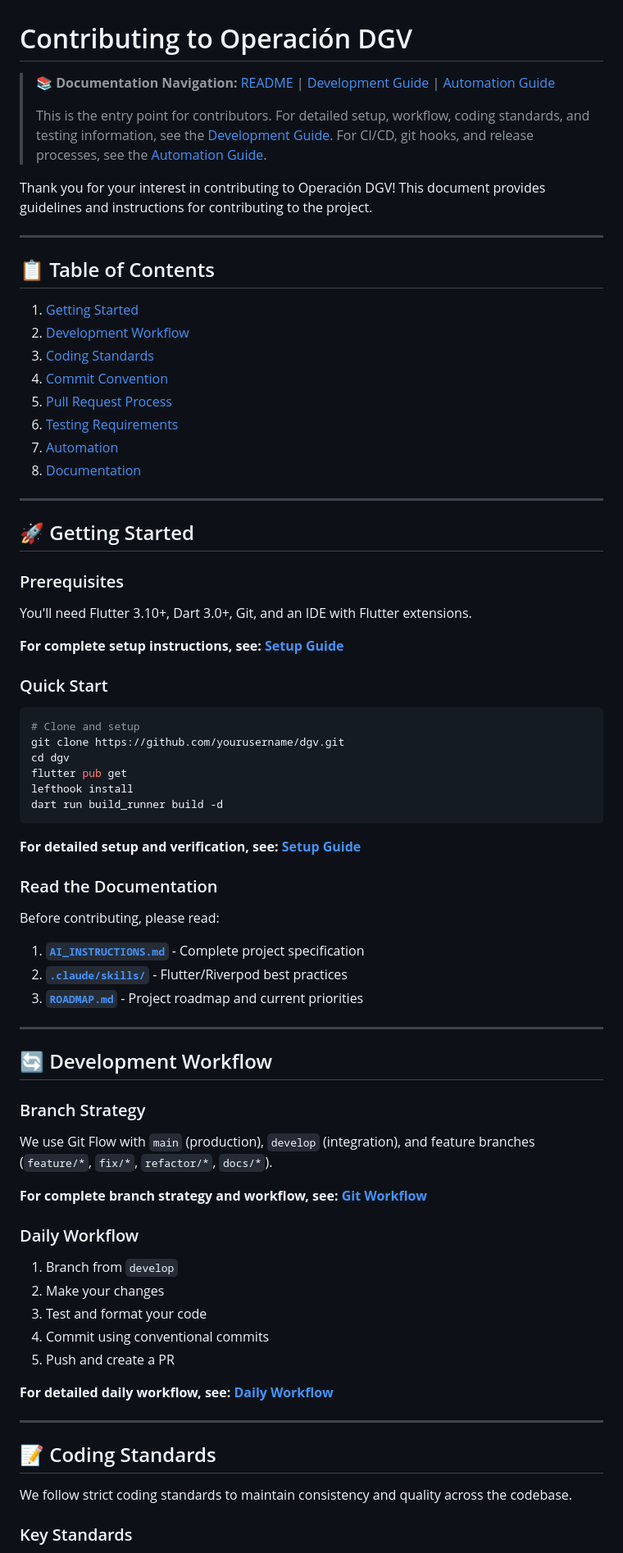
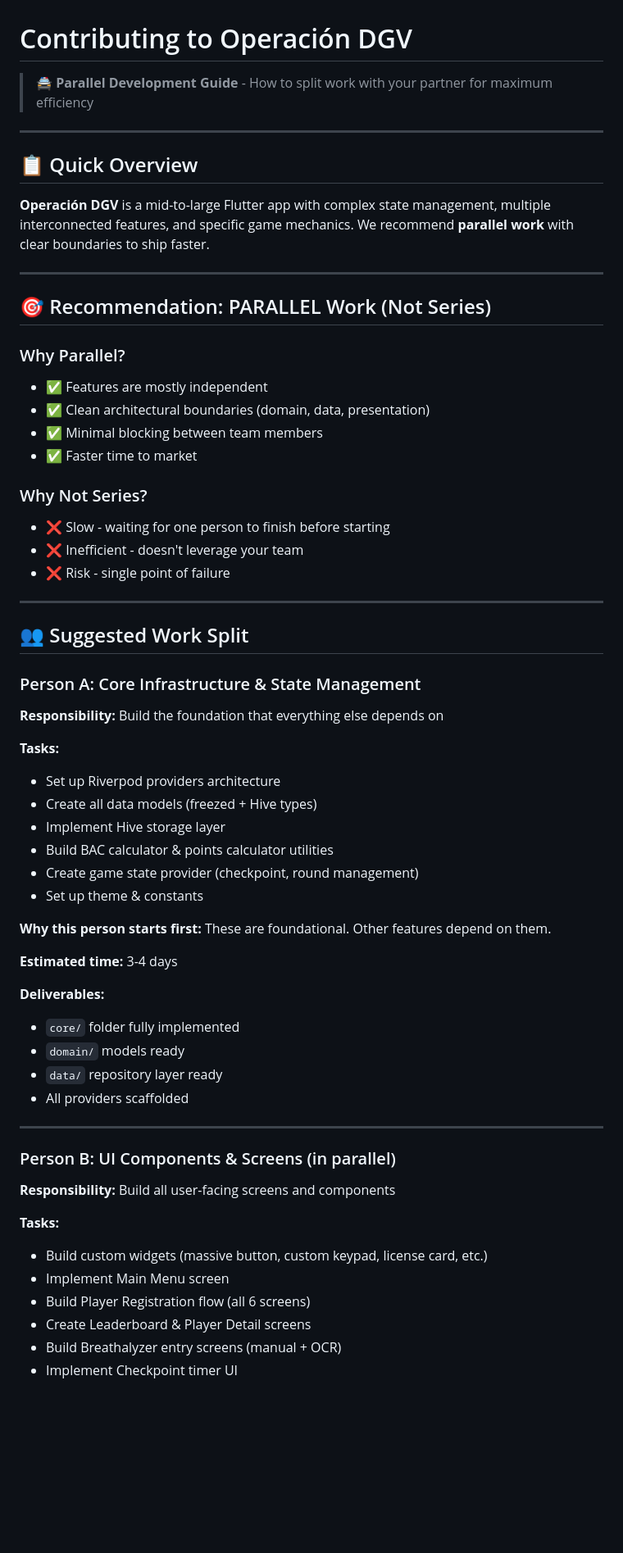
Before and after one commit to javierdmm97/dgv, a Markdown page: CONTRIBUTING.md, the part around one of its changes. Shown at 82% size. Drawn GitHub-style; blank space fills up the shorter version.

Commit message:
feat: update contributing markdown

````diff
--- a/CONTRIBUTING.md
+++ b/CONTRIBUTING.md
@@ -1,80 +1,67 @@
 # Contributing to Operación DGV
 
-> 📚 **Documentation Navigation:** [README](README.md) | [Development Guide](docs/DEVELOPMENT.md) | [Automation Guide](docs/AUTOMATION.md)
->
-> This is the entry point for contributors. For detailed setup, workflow, coding standards, and testing information, see the [Development Guide](docs/DEVELOPMENT.md). For CI/CD, git hooks, and release processes, see the [Automation Guide](docs/AUTOMATION.md).
-
-Thank you for your interest in contributing to Operación DGV! This document provides guidelines and instructions for contributing to the project.
+> 🚔 **Parallel Development Guide** - How to split work with your partner for maximum efficiency
 
 ---
 
-## 📋 Table of Contents
+## 📋 Quick Overview
 
-1. [Getting Started](#getting-started)
-2. [Development Workflow](#development-workflow)
-3. [Coding Standards](#coding-standards)
-4. [Commit Convention](#commit-convention)
-5. [Pull Request Process](#pull-request-process)
-6. [Testing Requirements](#testing-requirements)
-7. [Automation](#automation)
-8. [Documentation](#documentation)
+**Operación DGV** is a mid-to-large Flutter app with complex state management, multiple interconnected features, and specific game mechanics. We recommend **parallel work** with clear boundaries to ship faster.
 
 ---
 
-## 🚀 Getting Started
+## 🎯 Recommendation: PARALLEL Work (Not Series)
 
-### Prerequisites
+### Why Parallel?
 
-You'll need Flutter 3.10+, Dart 3.0+, Git, and an IDE with Flutter extensions.
+- ✅ Features are mostly independent
+- ✅ Clean architectural boundaries (domain, data, presentation)
+- ✅ Minimal blocking between team members
+- ✅ Faster time to market
 
-**For complete setup instructions, see: [Setup Guide](docs/DEVELOPMENT.md#quick-setup)**
+### Why Not Series?
 
-### Quick Start
-
-```bash
-# Clone and setup
-git clone https://github.com/yourusername/dgv.git
-cd dgv
-flutter pub get
-lefthook install
-dart run build_runner build -d
-```
-
-**For detailed setup and verification, see: [Setup Guide](docs/DEVELOPMENT.md#quick-setup)**
-
-### Read the Documentation
-
-Before contributing, please read:
-
-1. **[`AI_INSTRUCTIONS.md`](./AI_INSTRUCTIONS.md)** - Complete project specification
-2. **[`.claude/skills/`](./.claude/skills/)** - Flutter/Riverpod best practices
-3. **[`ROADMAP.md`](./ROADMAP.md)** - Project roadmap and current priorities
+- ❌ Slow - waiting for one person to finish before starting
+- ❌ Inefficient - doesn't leverage your team
+- ❌ Risk - single point of failure
 
 ---
 
-## 🔄 Development Workflow
+## 👥 Suggested Work Split
 
-### Branch Strategy
+### Person A: Core Infrastructure & State Management
 
-We use Git Flow with `main` (production), `develop` (integration), and feature branches (`feature/*`, `fix/*`, `refactor/*`, `docs/*`).
+**Responsibility:** Build the foundation that everything else depends on
 
-**For complete branch strategy and workflow, see: [Git Workflow](docs/DEVELOPMENT.md#git-workflow)**
+**Tasks:**
+- Set up Riverpod providers architecture
+- Create all data models (freezed + Hive types)
+- Implement Hive storage layer
+- Build BAC calculator & points calculator utilities
+- Create game state provider (checkpoint, round management)
+- Set up theme & constants
 
-### Daily Workflow
+**Why this person starts first:** These are foundational. Other features depend on them.
 
-1. Branch from `develop`
-2. Make your changes
-3. Test and format your code
-4. Commit using conventional commits
-5. Push and create a PR
+**Estimated time:** 3-4 days
 
-**For detailed daily workflow, see: [Daily Workflow](docs/DEVELOPMENT.md#daily-workflow)**
+**Deliverables:**
+- `core/` folder fully implemented
+- `domain/` models ready
+- `data/` repository layer ready
+- All providers scaffolded
 
 ---
 
-## 📝 Coding Standards
+### Person B: UI Components & Screens (in parallel)
 
-We follow strict coding standards to maintain consistency and quality across the codebase.
+**Responsibility:** Build all user-facing screens and components
 
-### Key Standards
+**Tasks:**
+- Build custom widgets (massive button, custom keypad, license card, etc.)
+- Implement Main Menu screen
+- Build Player Registration flow (all 6 screens)
+- Create Leaderboard & Player Detail screens
+- Build Breathalyzer entry screens (manual + OCR)
+- Implement Checkpoint timer UI
 
````
Also changed, not shown: other parts of CONTRIBUTING.md (+172 -206 lines).
